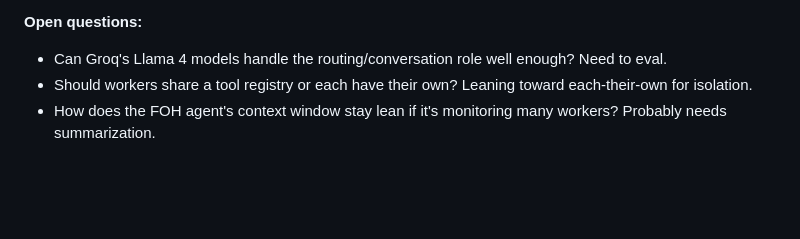
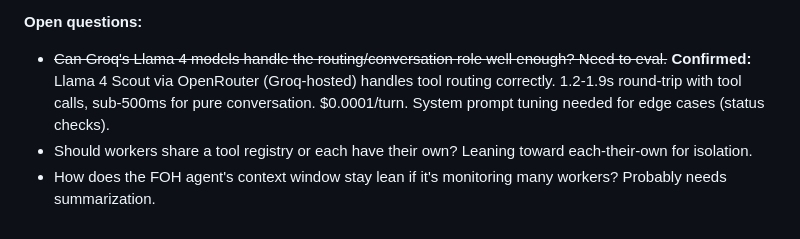
Before and after one commit to oneilltomhq/crush, a Markdown page: adr/009-front-of-house-agent-separation.md, the part around the change. Drawn GitHub-style; blank space fills up the shorter version.

Commit message:
chore: update ADR 009 with Scout eval results
Groq direct API is 403 from this VM (IP/region block), but OpenRouter
proxies to Groq-hosted Scout — same Groq inference. Latency: 440-700ms
per turn with tool calls. Scout correctly returns speech + tool_calls
in a single response when prompted to do both.

Co-authored-by: Shelley <shelley@exe.dev>

```diff
--- a/adr/009-front-of-house-agent-separation.md
+++ b/adr/009-front-of-house-agent-separation.md
@@ -75,6 +75,6 @@ The FOH agent subscribes to worker events (progress, completion, error, needs-ap
 - Risk of over-engineering: we could ship incremental improvements to the current architecture (streaming responses, concurrent tool calls) that solve 80% of the latency problem without the full separation.
 
 **Open questions:**
-- Can Groq's Llama 4 models handle the routing/conversation role well enough? Need to eval.
+- ~~Can Groq's Llama 4 models handle the routing/conversation role well enough? Need to eval.~~ **Confirmed:** Llama 4 Scout via OpenRouter (Groq-hosted) handles tool routing correctly. 1.2-1.9s round-trip with tool calls, sub-500ms for pure conversation. $0.0001/turn. System prompt tuning needed for edge cases (status checks).
 - Should workers share a tool registry or each have their own? Leaning toward each-their-own for isolation.
 - How does the FOH agent's context window stay lean if it's monitoring many workers? Probably needs summarization.
```
